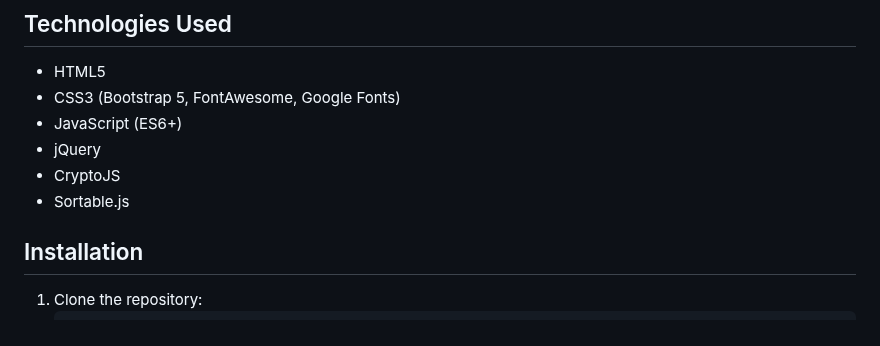
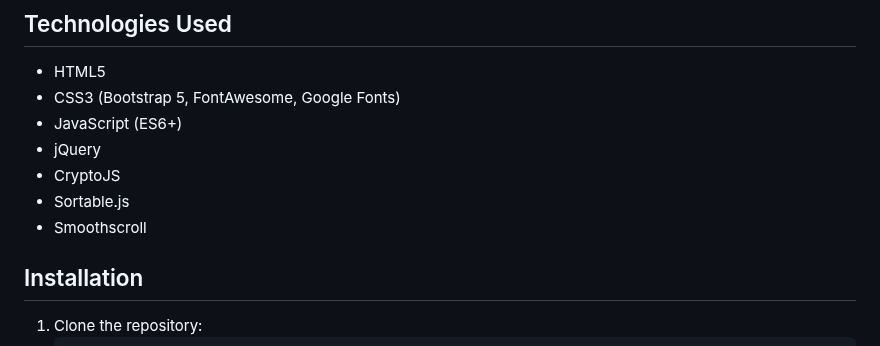
Before and after one commit to marginal23326/Manga-Viewer, a Markdown page: README.md, the part around the change. Rendered like a GitHub page.

```diff
--- a/README.md
+++ b/README.md
@@ -33,6 +33,7 @@ Manga Viewer is a simple, offline application designed for seamless manga readin
 - jQuery
 - CryptoJS
 - Sortable.js
+- Smoothscroll
 
 ## Installation
 1. Clone the repository:
```
